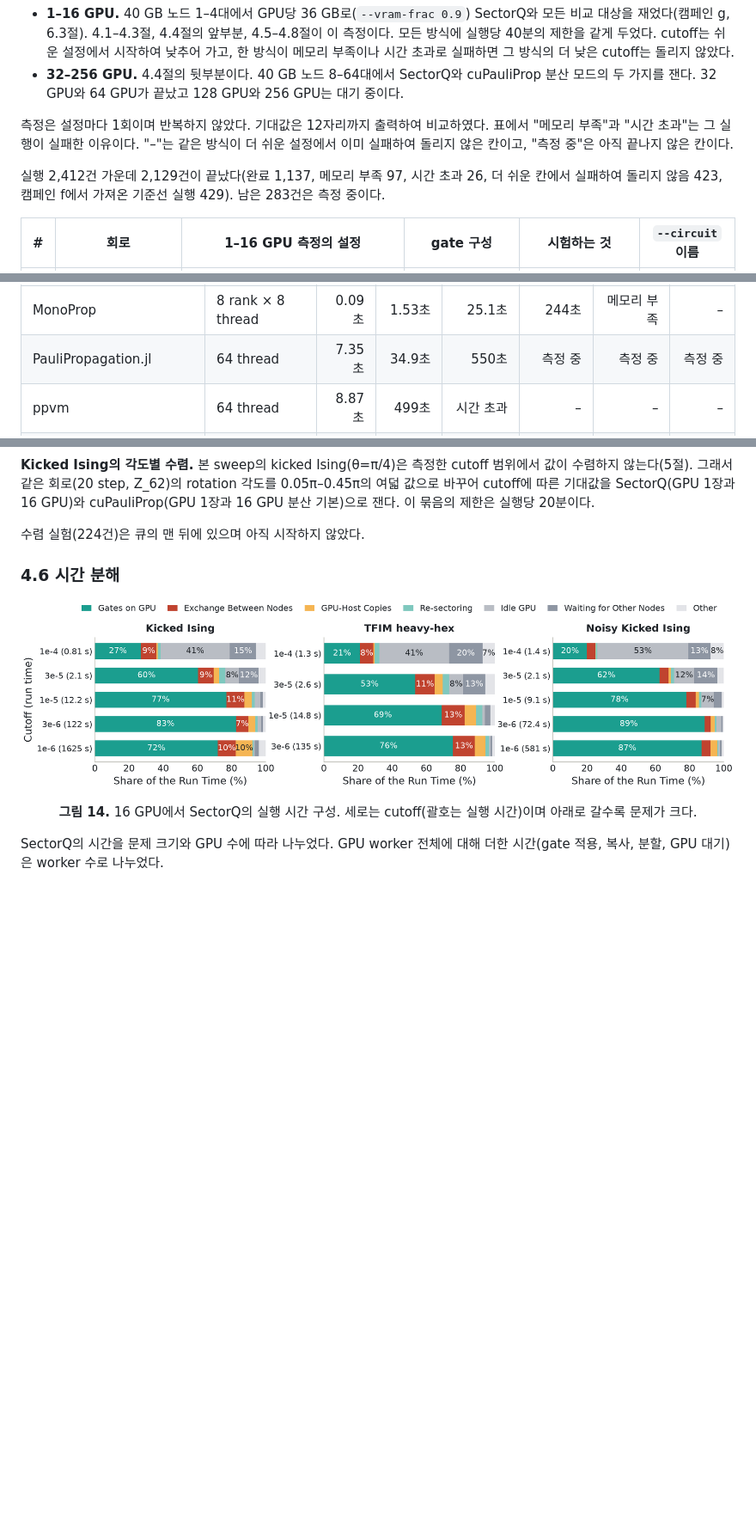
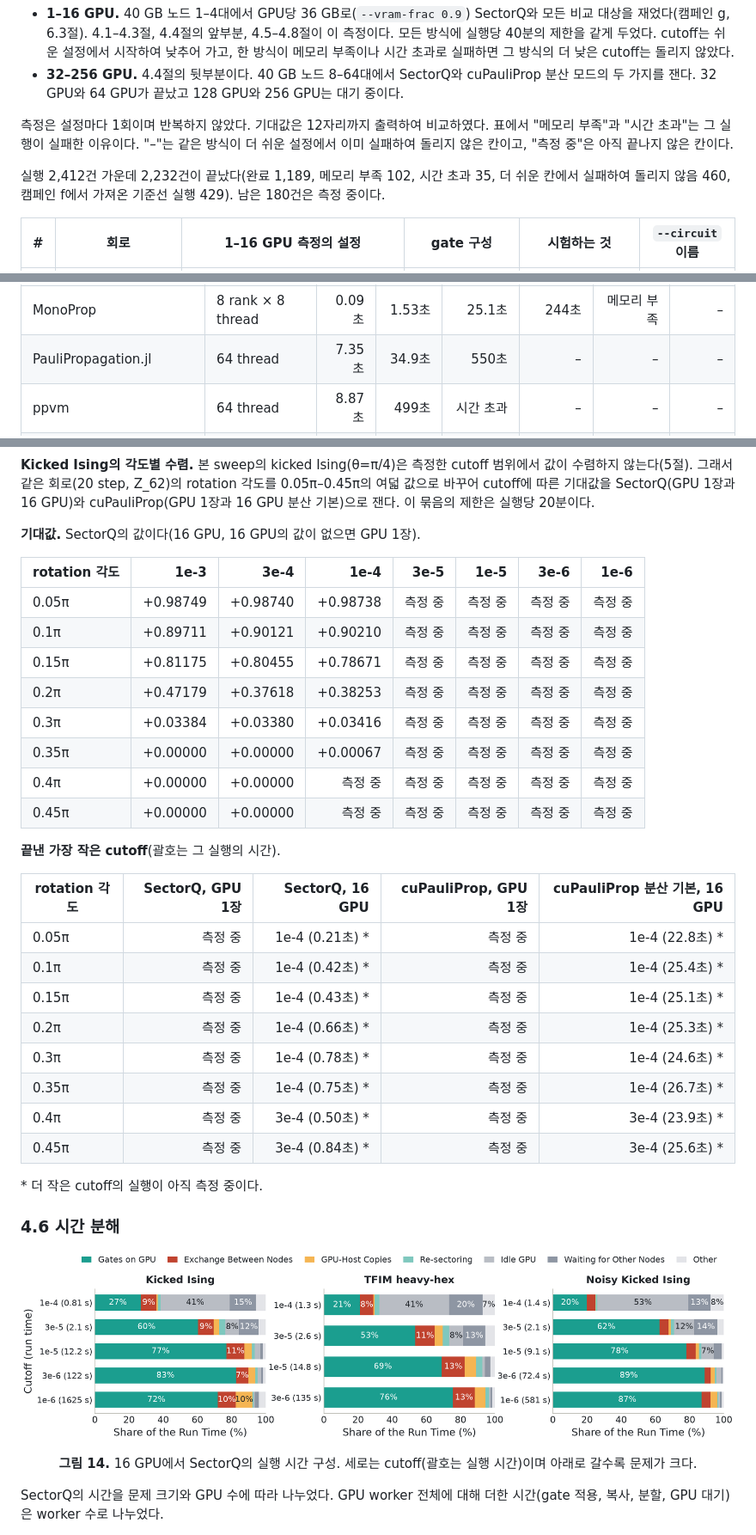
Before and after one commit to changjongkim/Optimized-cuPauliProp, a Markdown page: README.md, 3 parts joined by grey strips. Shown at 86% size. Drawn GitHub-style; blank space fills up the shorter version.

```diff
--- a/README.md
+++ b/README.md
@@ -410,7 +410,7 @@ Clifford gate와 Clifford 각도의 rotation은 항 수를 바꾸지 않고 bit
 측정은 설정마다 1회이며 반복하지 않았다. 기대값은 12자리까지 출력하여 비교하였다. 표에서 "메모리 부족"과 "시간 초과"는 그 실행이 실패한 이유이다. "–"는 같은 방식이 더 쉬운 설정에서 이미 실패하여 돌리지 않은 칸이고, "측정 중"은 아직 끝나지 않은 칸이다.
 
 <!-- g:progress -->
-실행 2,412건 가운데 2,129건이 끝났다(완료 1,137, 메모리 부족 97, 시간 초과 26, 더 쉬운 칸에서 실패하여 돌리지 않음 423, 캠페인 f에서 가져온 기준선 실행 429). 남은 283건은 측정 중이다.
+실행 2,412건 가운데 2,232건이 끝났다(완료 1,189, 메모리 부족 102, 시간 초과 35, 더 쉬운 칸에서 실패하여 돌리지 않음 460, 캠페인 f에서 가져온 기준선 실행 429). 남은 180건은 측정 중이다.
 <!-- /g:progress -->
 
 | # | 회로 | 1–16 GPU 측정의 설정 | gate 구성 | 시험하는 것 | `--circuit` 이름 |
@@ -495,7 +495,7 @@ MonoProp은 truncation 규칙이 달라 이 대조에 넣지 않았다(4.3절).
 | SPD | GPU 1장 | 1.64초 | 1.72초 | 7.32초 | 메모리 부족 | – | – |
 | ORQA (재현) | 64 rank | 3.00초 | 11.2초 | 108초 | 메모리 부족 | – | – |
 | MonoProp | 8 rank × 8 thread | 0.09초 | 1.53초 | 25.1초 | 244초 | 메모리 부족 | – |
-| PauliPropagation.jl | 64 thread | 7.35초 | 34.9초 | 550초 | 측정 중 | 측정 중 | 측정 중 |
+| PauliPropagation.jl | 64 thread | 7.35초 | 34.9초 | 550초 | – | – | – |
 | ppvm | 64 thread | 8.87초 | 499초 | 시간 초과 | – | – | – |
 | Qiskit pauli-prop | thread 1개 | 65.6초 | 시간 초과 | – | – | – | – |
 
@@ -1075,7 +1075,33 @@ gate 적용 시간은 414.2초에서 12.5초로 33배 줄어 GPU 수를 그대
 **Kicked Ising의 각도별 수렴.** 본 sweep의 kicked Ising(θ=π/4)은 측정한 cutoff 범위에서 값이 수렴하지 않는다(5절). 그래서 같은 회로(20 step, Z_62)의 rotation 각도를 0.05π–0.45π의 여덟 값으로 바꾸어 cutoff에 따른 기대값을 SectorQ(GPU 1장과 16 GPU)와 cuPauliProp(GPU 1장과 16 GPU 분산 기본)으로 잰다. 이 묶음의 제한은 실행당 20분이다.
 
 <!-- g:conv -->
-수렴 실험(224건)은 큐의 맨 뒤에 있으며 아직 시작하지 않았다.
+**기대값.** SectorQ의 값이다(16 GPU, 16 GPU의 값이 없으면 GPU 1장).
+
+| rotation 각도 | 1e-3 | 3e-4 | 1e-4 | 3e-5 | 1e-5 | 3e-6 | 1e-6 |
+|---|---:|---:|---:|---:|---:|---:|---:|
+| 0.05π | +0.98749 | +0.98740 | +0.98738 | 측정 중 | 측정 중 | 측정 중 | 측정 중 |
+| 0.1π | +0.89711 | +0.90121 | +0.90210 | 측정 중 | 측정 중 | 측정 중 | 측정 중 |
+| 0.15π | +0.81175 | +0.80455 | +0.78671 | 측정 중 | 측정 중 | 측정 중 | 측정 중 |
+| 0.2π | +0.47179 | +0.37618 | +0.38253 | 측정 중 | 측정 중 | 측정 중 | 측정 중 |
+| 0.3π | +0.03384 | +0.03380 | +0.03416 | 측정 중 | 측정 중 | 측정 중 | 측정 중 |
+| 0.35π | +0.00000 | +0.00000 | +0.00067 | 측정 중 | 측정 중 | 측정 중 | 측정 중 |
+| 0.4π | +0.00000 | +0.00000 | 측정 중 | 측정 중 | 측정 중 | 측정 중 | 측정 중 |
+| 0.45π | +0.00000 | +0.00000 | 측정 중 | 측정 중 | 측정 중 | 측정 중 | 측정 중 |
+
+**끝낸 가장 작은 cutoff**(괄호는 그 실행의 시간).
+
+| rotation 각도 | SectorQ, GPU 1장 | SectorQ, 16 GPU | cuPauliProp, GPU 1장 | cuPauliProp 분산 기본, 16 GPU |
+|---|---:|---:|---:|---:|
+| 0.05π | 측정 중 | 1e-4 (0.21초) * | 측정 중 | 1e-4 (22.8초) * |
+| 0.1π | 측정 중 | 1e-4 (0.42초) * | 측정 중 | 1e-4 (25.4초) * |
+| 0.15π | 측정 중 | 1e-4 (0.43초) * | 측정 중 | 1e-4 (25.1초) * |
+| 0.2π | 측정 중 | 1e-4 (0.66초) * | 측정 중 | 1e-4 (25.3초) * |
+| 0.3π | 측정 중 | 1e-4 (0.78초) * | 측정 중 | 1e-4 (24.6초) * |
+| 0.35π | 측정 중 | 1e-4 (0.75초) * | 측정 중 | 1e-4 (26.7초) * |
+| 0.4π | 측정 중 | 3e-4 (0.50초) * | 측정 중 | 3e-4 (23.9초) * |
+| 0.45π | 측정 중 | 3e-4 (0.84초) * | 측정 중 | 3e-4 (25.6초) * |
+
+\* 더 작은 cutoff의 실행이 아직 측정 중이다.
 <!-- /g:conv -->
 
 ### 4.6 시간 분해
```
Also changed, not shown: other parts of README.md (+17 -17 lines), figures/eval_single_node.png, figures/eval_weak.png, 2 other files.
